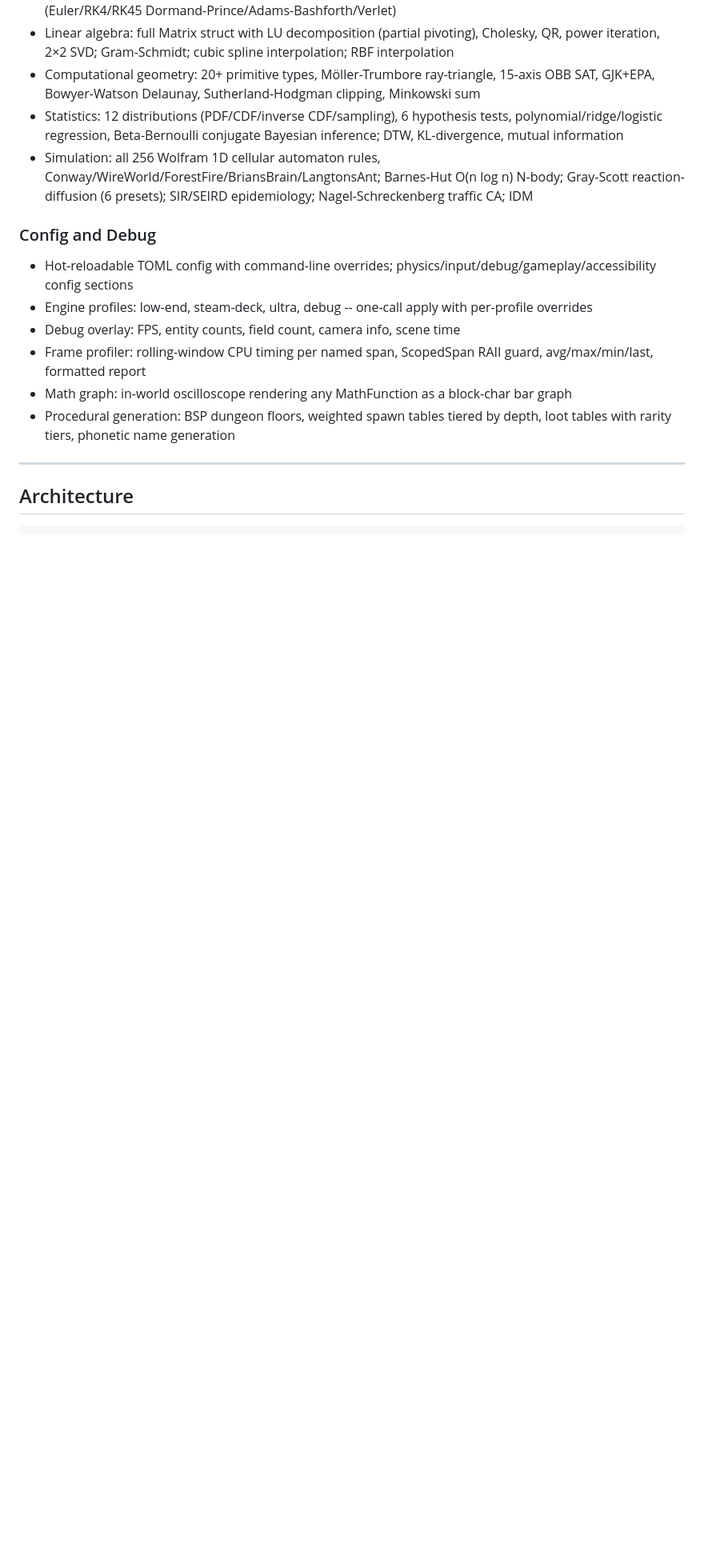
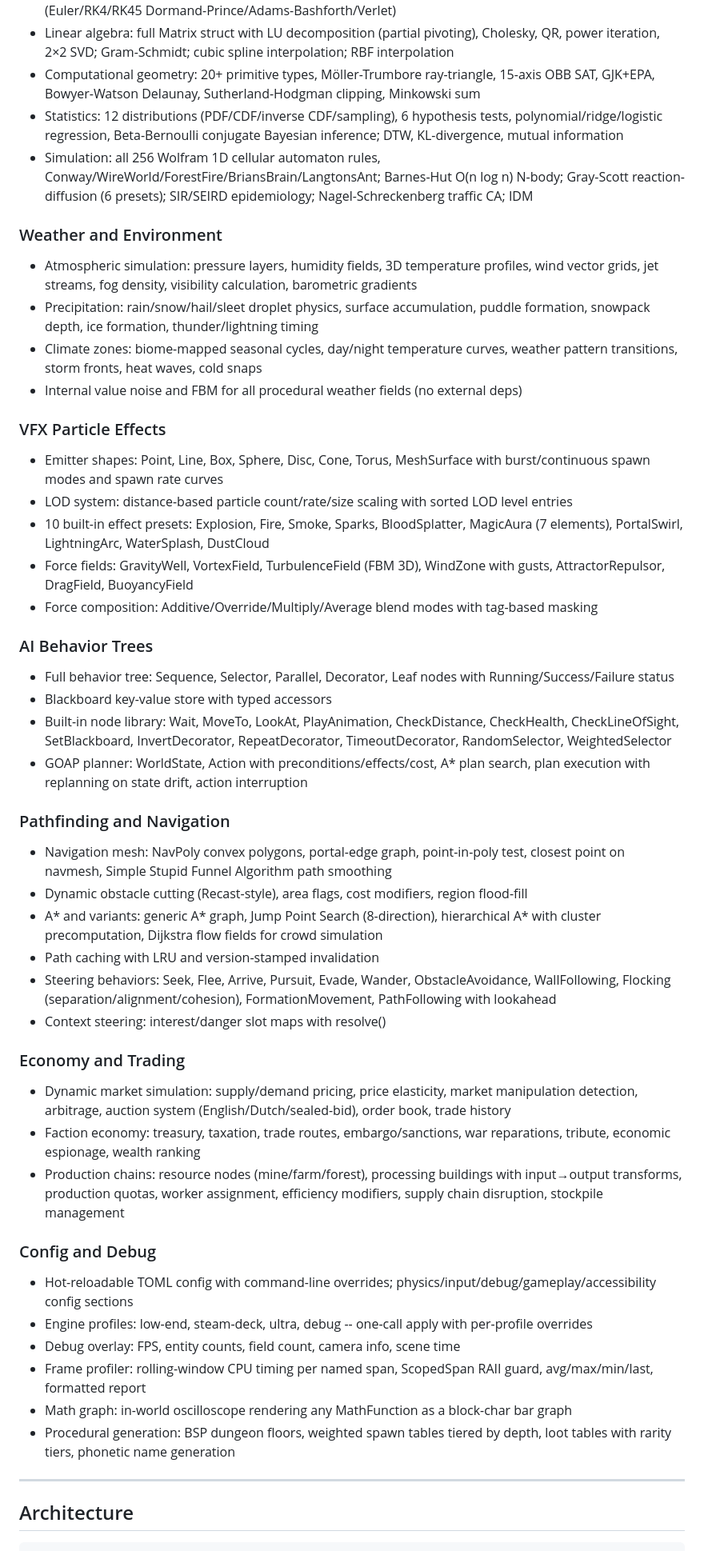
Before and after one commit to Mattbusel/proof-engine, a Markdown page: README.md, the part around one of its changes. Shown at 80% size. GitHub-like rendering; blank space fills up the shorter version.

```diff
--- a/README.md
+++ b/README.md
@@ -279,6 +281,43 @@ The screen is never still. Every element is a living mathematical function that
 - Statistics: 12 distributions (PDF/CDF/inverse CDF/sampling), 6 hypothesis tests, polynomial/ridge/logistic regression, Beta-Bernoulli conjugate Bayesian inference; DTW, KL-divergence, mutual information
 - Simulation: all 256 Wolfram 1D cellular automaton rules, Conway/WireWorld/ForestFire/BriansBrain/LangtonsAnt; Barnes-Hut O(n log n) N-body; Gray-Scott reaction-diffusion (6 presets); SIR/SEIRD epidemiology; Nagel-Schreckenberg traffic CA; IDM
 
+### Weather and Environment
+
+- Atmospheric simulation: pressure layers, humidity fields, 3D temperature profiles, wind vector grids, jet streams, fog density, visibility calculation, barometric gradients
+- Precipitation: rain/snow/hail/sleet droplet physics, surface accumulation, puddle formation, snowpack depth, ice formation, thunder/lightning timing
+- Climate zones: biome-mapped seasonal cycles, day/night temperature curves, weather pattern transitions, storm fronts, heat waves, cold snaps
+- Internal value noise and FBM for all procedural weather fields (no external deps)
+
+### VFX Particle Effects
+
+- Emitter shapes: Point, Line, Box, Sphere, Disc, Cone, Torus, MeshSurface with burst/continuous spawn modes and spawn rate curves
+- LOD system: distance-based particle count/rate/size scaling with sorted LOD level entries
+- 10 built-in effect presets: Explosion, Fire, Smoke, Sparks, BloodSplatter, MagicAura (7 elements), PortalSwirl, LightningArc, WaterSplash, DustCloud
+- Force fields: GravityWell, VortexField, TurbulenceField (FBM 3D), WindZone with gusts, AttractorRepulsor, DragField, BuoyancyField
+- Force composition: Additive/Override/Multiply/Average blend modes with tag-based masking
+
+### AI Behavior Trees
+
+- Full behavior tree: Sequence, Selector, Parallel, Decorator, Leaf nodes with Running/Success/Failure status
+- Blackboard key-value store with typed accessors
+- Built-in node library: Wait, MoveTo, LookAt, PlayAnimation, CheckDistance, CheckHealth, CheckLineOfSight, SetBlackboard, InvertDecorator, RepeatDecorator, TimeoutDecorator, RandomSelector, WeightedSelector
+- GOAP planner: WorldState, Action with preconditions/effects/cost, A* plan search, plan execution with replanning on state drift, action interruption
+
+### Pathfinding and Navigation
+
+- Navigation mesh: NavPoly convex polygons, portal-edge graph, point-in-poly test, closest point on navmesh, Simple Stupid Funnel Algorithm path smoothing
+- Dynamic obstacle cutting (Recast-style), area flags, cost modifiers, region flood-fill
+- A* and variants: generic A* graph, Jump Point Search (8-direction), hierarchical A* with cluster precomputation, Dijkstra flow fields for crowd simulation
+- Path caching with LRU and version-stamped invalidation
+- Steering behaviors: Seek, Flee, Arrive, Pursuit, Evade, Wander, ObstacleAvoidance, WallFollowing, Flocking (separation/alignment/cohesion), FormationMovement, PathFollowing with lookahead
+- Context steering: interest/danger slot maps with resolve()
+
+### Economy and Trading
+
+- Dynamic market simulation: supply/demand pricing, price elasticity, market manipulation detection, arbitrage, auction system (English/Dutch/sealed-bid), order book, trade history
+- Faction economy: treasury, taxation, trade routes, embargo/sanctions, war reparations, tribute, economic espionage, wealth ranking
+- Production chains: resource nodes (mine/farm/forest), processing buildings with input→output transforms, production quotas, worker assignment, efficiency modifiers, supply chain disruption, stockpile management
+
 ### Config and Debug
 
 - Hot-reloadable TOML config with command-line overrides; physics/input/debug/gameplay/accessibility config sections
```
Also changed, not shown: other parts of README.md (+31 -0 lines).
